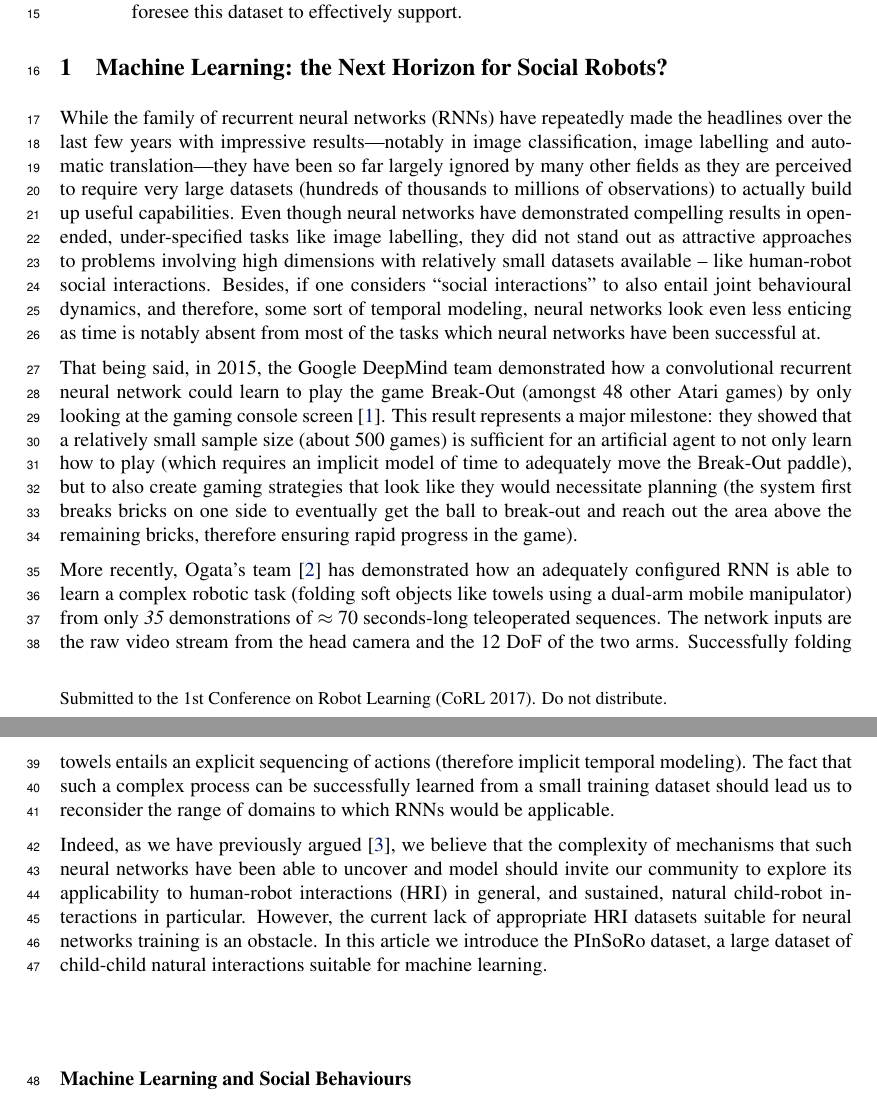
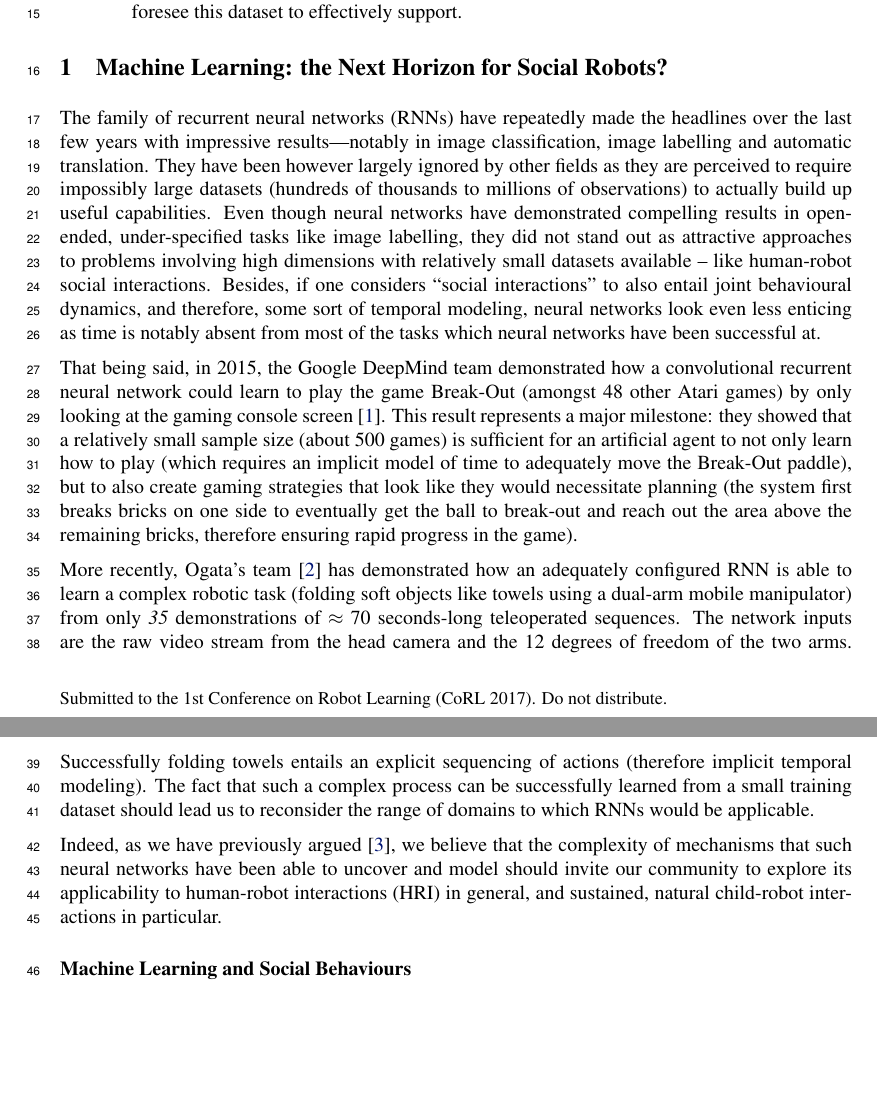
Before and after one commit to severin-lemaignan/corl2017-freeplay-sandbox-dataset, a LaTeX paper (paper.tex): two parts of pages 1 and 2 of 9, joined at a grey line, cut so that both start at the same text, the shorter picture padded with empty space. Compiled offline with pdfLaTeX.

Commit message:
Addressed Charlotte's comments

```diff
--- a/paper.tex
+++ b/paper.tex
@@ -71,23 +71,19 @@ behaviours is one of the future research directions that we foresee this dataset
 
 \section{Machine Learning: the Next Horizon for Social Robots?}
 
-While the family of recurrent neural networks (RNNs) have repeatedly made the
+The family of recurrent neural networks (RNNs) have repeatedly made the
 headlines over the last few years with impressive results---notably in image
-classification, image labelling and automatic translation---they have been so far
-%CERE: do these need references?
-largely ignored by  many other fields as they are perceived to require very
-large datasets (hundreds of thousands to millions of observations) to actually
-build up useful capabilities.
-%CERE: perhaps this sentence could be shorter?
-Even though neural networks have demonstrated
-compelling results in open-ended, under-specified tasks like image labelling, they
-did not stand out as attractive approaches to problems involving high dimensions
-with relatively small datasets available -- like human-robot social
-interactions.
-Besides, if one considers ``social interactions'' to also entail joint
-behavioural dynamics, and therefore, some sort of temporal modeling, neural
-networks look even less enticing as time is notably absent from most of the
-tasks which neural networks have been successful at.
+classification, image labelling and automatic translation. They have been
+however largely ignored by other fields as they are perceived to require
+impossibly large datasets (hundreds of thousands to millions of observations) to
+actually build up useful capabilities.  Even though neural networks have
+demonstrated compelling results in open-ended, under-specified tasks like image
+labelling, they did not stand out as attractive approaches to problems involving
+high dimensions with relatively small datasets available -- like human-robot
+social interactions.  Besides, if one considers ``social interactions'' to also
+entail joint behavioural dynamics, and therefore, some sort of temporal
+modeling, neural networks look even less enticing as time is notably absent from
+most of the tasks which neural networks have been successful at.
 
 That being said, in 2015, the Google DeepMind team demonstrated how a convolutional
 recurrent neural network could learn to play the game Break-Out (amongst
@@ -106,8 +102,7 @@ adequately configured RNN is able to learn a complex robotic task (folding soft
 objects like towels using a dual-arm mobile manipulator) from only \emph{35}
 demonstrations of $\approx$ 70 seconds-long teleoperated
 sequences. The network inputs are the raw video stream from the head camera and the
-12 DoF of the two arms. Successfully folding towels entails an explicit sequencing of
-%CERE: do you need to define DoF or is it obvious?
+12 degrees of freedom of the two arms. Successfully folding towels entails an explicit sequencing of
 actions (therefore implicit temporal modeling). The fact that such a complex
 process can be successfully learned from a small training dataset should lead
 us to reconsider the range of domains to which RNNs would be applicable.
@@ -115,8 +110,5 @@ us to reconsider the range of domains to which RNNs would be applicable.
 Indeed, as we have previously argued~\cite{lemaignan2016towards}, we believe
 that the complexity of mechanisms that such neural networks have been able to
 uncover and model should invite our community to explore its applicability to
-%CERE: ``question'' to me seemed negative
 human-robot interactions (HRI) in general, and sustained, natural child-robot
-interactions in particular. However, the current lack of appropriate HRI
-datasets suitable for neural networks training is an obstacle. In this article we introduce the PInSoRo dataset, a large dataset of child-child
-natural interactions suitable for machine learning.
+interactions in particular.
```
Also changed, not shown: paper.tex (16 more changed lines).
